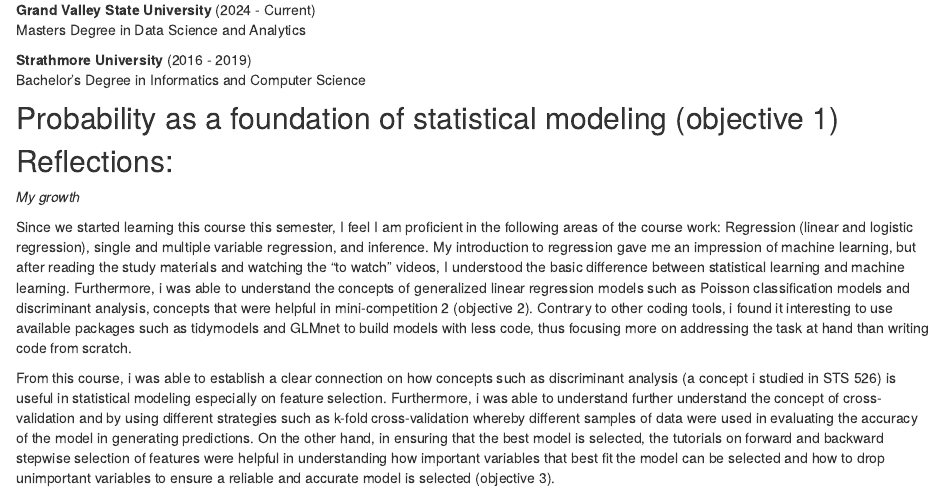
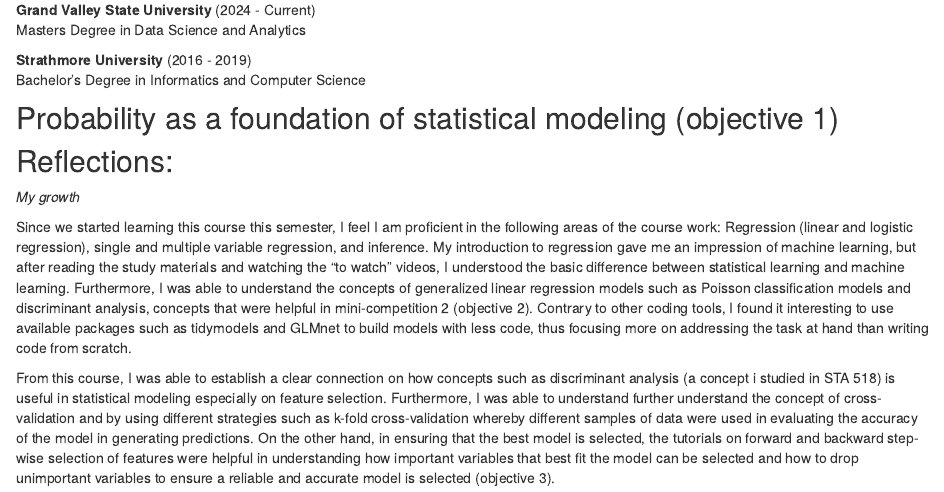
Before and after one commit to COdiwuor/R_Portfolio, an R Markdown document (index.Rmd): the page in a window 1100 px wide, from 310 px down. Rendered offline with R 4.5, knitr and Pandoc, with nearby package versions; drawn as R Markdown's standard HTML page in place of the format the file asks for.

Commit message:
latest changes

```diff
--- a/index.Rmd
+++ b/index.Rmd
@@ -36,6 +36,6 @@ Bachelor's Degree in Informatics and Computer Science
 ## Reflections:
 *My growth*
 
-Since we started learning this course this semester, I feel I am proficient in the following areas of the course work: Regression (linear and logistic regression), single and multiple variable regression, and inference. My introduction to regression gave me an impression of machine learning, but after reading the study materials and watching the “to watch” videos, I understood the basic difference between statistical learning and machine learning. Furthermore, i was able to understand the concepts of generalized linear regression models such as Poisson classification models and discriminant analysis, concepts that were helpful in mini-competition 2 (objective 2). Contrary to other coding tools, i found it interesting to use available packages such as tidymodels and GLMnet to build models with less code, thus focusing more on addressing the task at hand than writing code from scratch.
+Since we started learning this course this semester, I feel I am proficient in the following areas of the course work: Regression (linear and logistic regression), single and multiple variable regression, and inference. My introduction to regression gave me an impression of machine learning, but after reading the study materials and watching the “to watch” videos, I understood the basic difference between statistical learning and machine learning. Furthermore, I was able to understand the concepts of generalized linear regression models such as Poisson classification models and discriminant analysis, concepts that were helpful in mini-competition 2 (objective 2). Contrary to other coding tools, I found it interesting to use available packages such as tidymodels and GLMnet to build models with less code, thus focusing more on addressing the task at hand than writing code from scratch.
 
-From this course, i was able to establish a clear connection on how concepts such as discriminant analysis (a concept i studied in STS 526) is useful in statistical modeling especially on feature selection. Furthermore, i was able to understand further understand the concept of cross-validation and by using different strategies such as k-fold cross-validation whereby different samples of data were used in evaluating the accuracy of the model in generating predictions. On the other hand, in ensuring that the best model is selected, the tutorials on forward and backward stepwise selection of features were helpful in understanding how important variables that best fit the model can be selected and how to drop unimportant variables to ensure a reliable and accurate model is selected (objective 3).
+From this course, I was able to establish a clear connection on how concepts such as discriminant analysis (a concept i studied in STA 518) is useful in statistical modeling especially on feature selection. Furthermore, I was able to understand further understand the concept of cross-validation and by using different strategies such as k-fold cross-validation whereby different samples of data were used in evaluating the accuracy of the model in generating predictions. On the other hand, in ensuring that the best model is selected, the tutorials on forward and backward step-wise selection of features were helpful in understanding how important variables that best fit the model can be selected and how to drop unimportant variables to ensure a reliable and accurate model is selected (objective 3).
```
Also changed, not shown: 1 other file.
